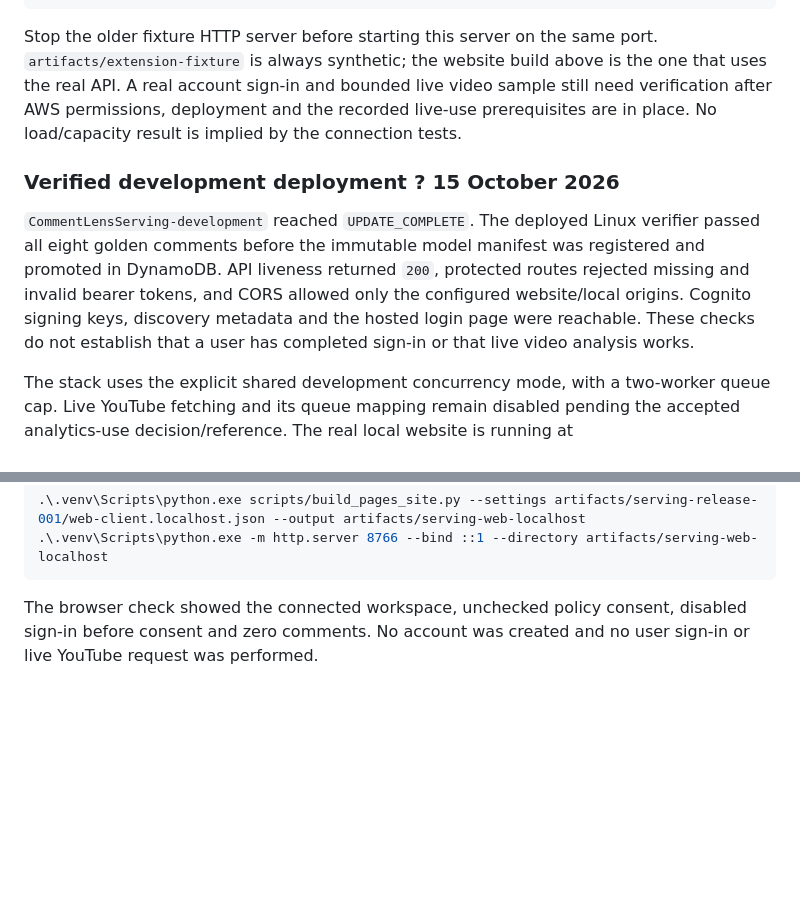
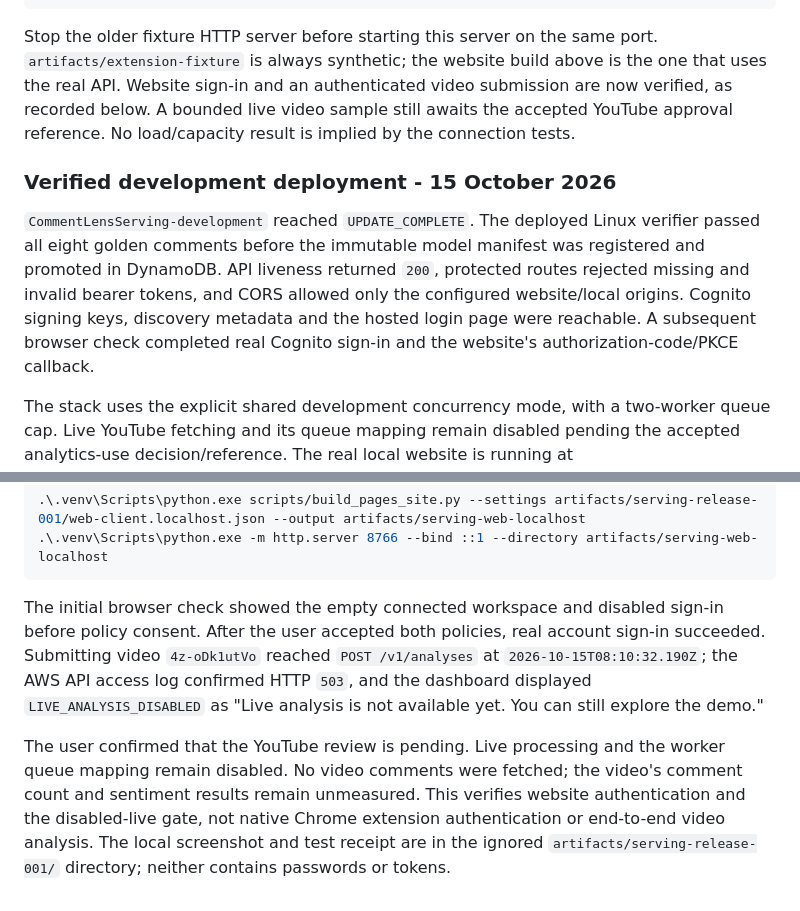
Before and after one commit to SiddharthaGanguli/youtube_Comment_analyzer, a Markdown page: docs/serving-configuration.md, 2 parts joined by grey strips. Drawn GitHub-style; blank space fills up the shorter version.

Commit message:
docs: record verified website sign-in and pending live review

````diff
--- a/docs/serving-configuration.md
+++ b/docs/serving-configuration.md
@@ -1409,20 +1409,20 @@ For local testing, use the generated local callback settings from the release:
 
 Stop the older fixture HTTP server before starting this server on the same
 port. `artifacts/extension-fixture` is always synthetic; the website build above
-is the one that uses the real API. A real account sign-in and bounded live video
-sample still need verification after AWS permissions, deployment and the
-recorded live-use prerequisites are in place. No load/capacity result is implied
-by the connection tests.
+is the one that uses the real API. Website sign-in and an authenticated video
+submission are now verified, as recorded below. A bounded live video sample
+still awaits the accepted YouTube approval reference. No load/capacity result
+is implied by the connection tests.
 
-### Verified development deployment ? 15 October 2026
+### Verified development deployment - 15 October 2026
 
 `CommentLensServing-development` reached `UPDATE_COMPLETE`. The deployed Linux
 verifier passed all eight golden comments before the immutable model manifest
 was registered and promoted in DynamoDB. API liveness returned `200`, protected
 routes rejected missing and invalid bearer tokens, and CORS allowed only the
 configured website/local origins. Cognito signing keys, discovery metadata and
-the hosted login page were reachable. These checks do not establish that a
-user has completed sign-in or that live video analysis works.
+the hosted login page were reachable. A subsequent browser check completed
+real Cognito sign-in and the website's authorization-code/PKCE callback.
 
 The stack uses the explicit shared development concurrency mode, with a
 two-worker queue cap. Live YouTube fetching and its queue mapping remain
@@ -1440,6 +1440,17 @@ This separate local build uses the generated public settings with
 .\.venv\Scripts\python.exe -m http.server 8766 --bind ::1 --directory artifacts/serving-web-localhost
 ```
 
-The browser check showed the connected workspace, unchecked policy consent,
-disabled sign-in before consent and zero comments. No account was created and
-no user sign-in or live YouTube request was performed.
+The initial browser check showed the empty connected workspace and disabled
+sign-in before policy consent. After the user accepted both policies, real
+account sign-in succeeded. Submitting video `4z-oDk1utVo` reached
+`POST /v1/analyses` at `2026-10-15T08:10:32.190Z`; the AWS API access log
+confirmed HTTP `503`, and the dashboard displayed `LIVE_ANALYSIS_DISABLED` as
+"Live analysis is not available yet. You can still explore the demo."
+
+The user confirmed that the YouTube review is pending. Live processing and
+the worker queue mapping remain disabled. No video comments were fetched;
+the video's comment count and sentiment results remain unmeasured. This
+verifies website authentication and the disabled-live gate, not native Chrome
+extension authentication or end-to-end video analysis. The local screenshot
+and test receipt are in the ignored `artifacts/serving-release-001/` directory;
+neither contains passwords or tokens.
````
Also changed, not shown: docs/backend-plan.md (+11 -6 lines).
